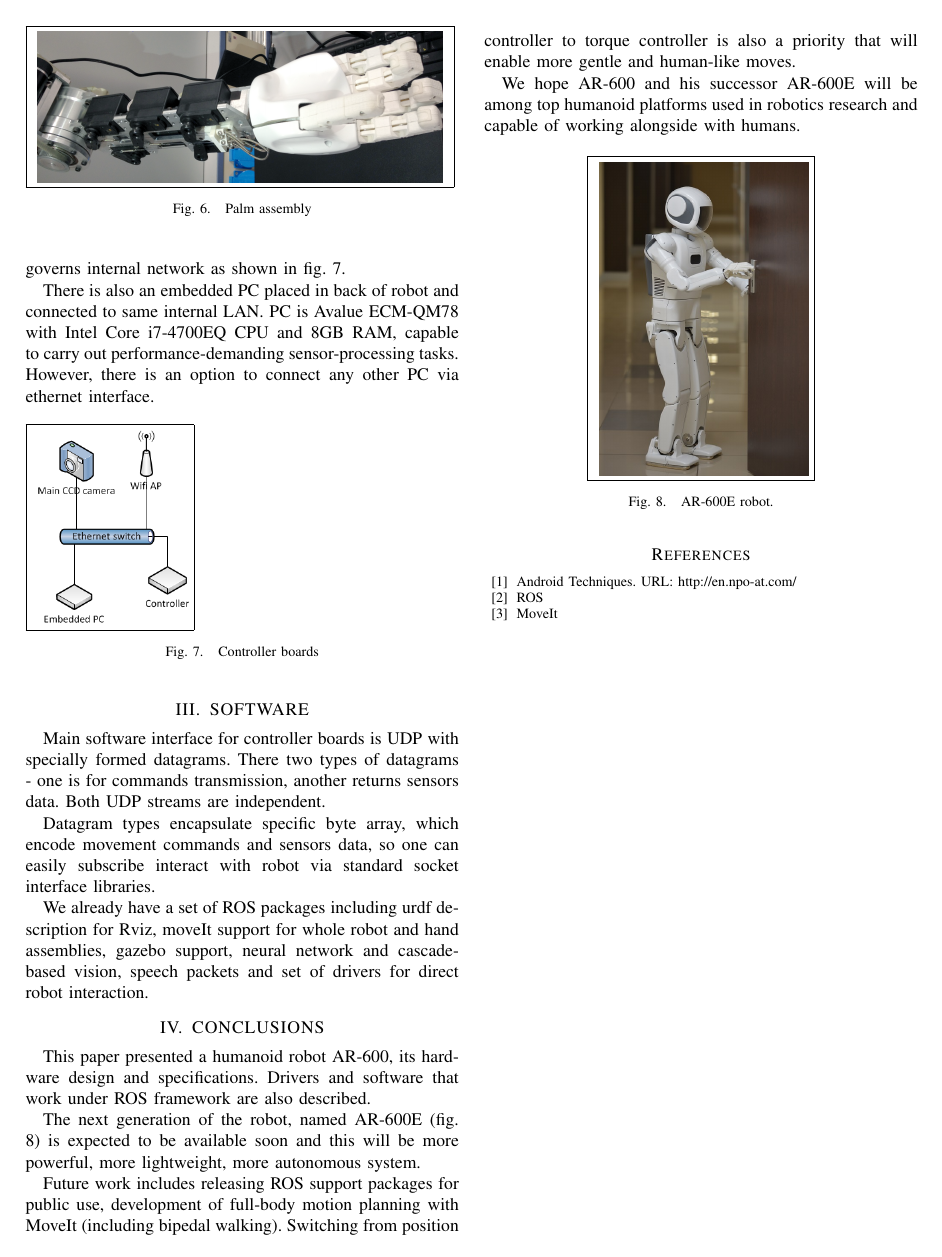
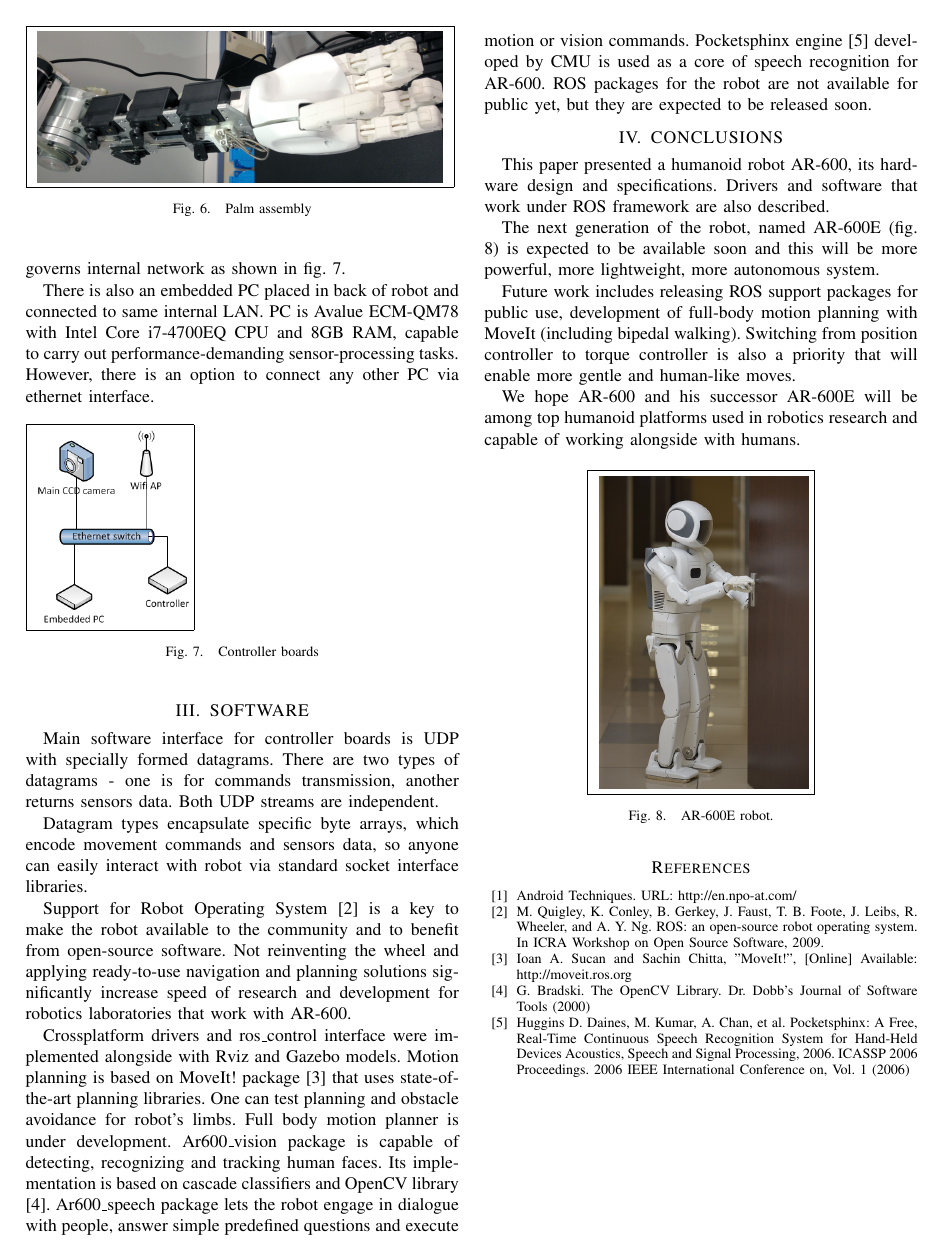
Before and after one commit to hydrophis-spiralis/iros2015paper, a LaTeX paper (ar600paper.tex): page 3 of 3. Compiled offline with pdfLaTeX.

Commit message:
software description added

```diff
--- a/ar600paper.tex
+++ b/ar600paper.tex
@@ -221,7 +223,7 @@ tennis ball, Rubik`s cube or coffee cup, however there are
 another types of hands under development - palm assembly is under
 constant development.
 
-\begin{figure}[h]
+\begin{figure}[thpb]
 \framebox{
 \includegraphics[scale=0.07]{wrist}
 }
@@ -240,7 +242,7 @@ Avalue ECM-QM78 with Intel Core i7-4700EQ CPU and 8GB RAM, capable to carry out
 performance-demanding sensor-processing tasks. However, there is an option to
 connect any other PC via ethernet interface.
 
-\begin{figure}[h]
+\begin{figure}[thpb]
 \framebox{
 \includegraphics[scale=.5]{EthernetBus}}
 \caption{Controller boards}
@@ -250,18 +252,30 @@ connect any other PC via ethernet interface.
 \section{SOFTWARE}
 
 Main software interface for controller boards is UDP with specially formed
-datagrams. There two types of datagrams - one is for commands transmission,
-another returns sensors data. Both UDP streams
-are independent.
+datagrams. There are two types of datagrams - one is for commands transmission,
+another returns sensors data. Both UDP streams are independent.
 
-Datagram types encapsulate specific byte array, which encode movement
-commands and sensors data, so one can easily subscribe interact with robot via
-standard socket interface libraries.
+Datagram types encapsulate specific byte arrays, which encode movement
+commands and sensors data, so anyone can easily interact with robot via standard
+socket interface libraries.
 
-We already have a set of ROS packages including urdf description for Rviz,
-moveIt support for whole robot and hand assemblies, gazebo support, neural
-network and cascade-based vision, speech packets and set of drivers for direct
-robot interaction.
+Support for Robot Operating System \cite{c2} is a key to make the robot
+available to the community and to benefit from open-source software. Not
+reinventing the wheel and applying ready-to-use navigation and planning
+solutions significantly increase speed of research and development for robotics
+laboratories that work with AR-600.
+
+Crossplatform drivers and ros\_control interface were implemented alongside
+with Rviz and Gazebo models. Motion planning is based on MoveIt! package
+\cite{c3} that uses state-of-the-art planning libraries. One can test planning
+and obstacle avoidance for robot's limbs. Full body motion planner is under
+development. Ar600\_vision package is capable of detecting, recognizing and
+tracking human faces. Its implementation is based on cascade classifiers and
+OpenCV library \cite{c4}. Ar600\_speech package lets the robot engage in
+dialogue with people, answer simple predefined questions and execute motion or vision
+commands. Pocketsphinx engine \cite{c5} developed by CMU is used as a core of
+speech recognition for AR-600. ROS packages for the robot are not available for
+public yet, but they are expected to be released soon.
 
 \section{CONCLUSIONS}
 
@@ -310,8 +324,12 @@ used in robotics research and capable of working alongside with humans.
 \begin{thebibliography}{99}
 
 \bibitem{c1} Android Techniques. URL: http://en.npo-at.com/
-\bibitem{c2} ROS
-\bibitem{c3} MoveIt
+\bibitem{c2} M. Quigley, K. Conley, B. Gerkey, J. Faust, T. B. Foote, J. Leibs, R. Wheeler, and A. Y. Ng. ROS: an open-source robot operating system. In ICRA Workshop on Open Source Software, 2009.
+\bibitem{c3} Ioan A. Sucan and Sachin Chitta, "MoveIt!", [Online] Available: http://moveit.ros.org
+\bibitem{c4} G. Bradski. The OpenCV Library. Dr. Dobb’s Journal of Software
+Tools (2000)
+\bibitem{c5} Huggins D. Daines, M. Kumar, A. Chan, et al. Pocketsphinx: A Free,
+Real-Time Continuous Speech Recognition System for Hand-Held Devices Acoustics, Speech and Signal Processing, 2006. ICASSP 2006 Proceedings. 2006 IEEE International Conference on, Vol. 1 (2006)
 
 
 \end{thebibliography}
```
Also changed, not shown: panview.jpg (added), ar600paper.tex (24 more changed lines).
